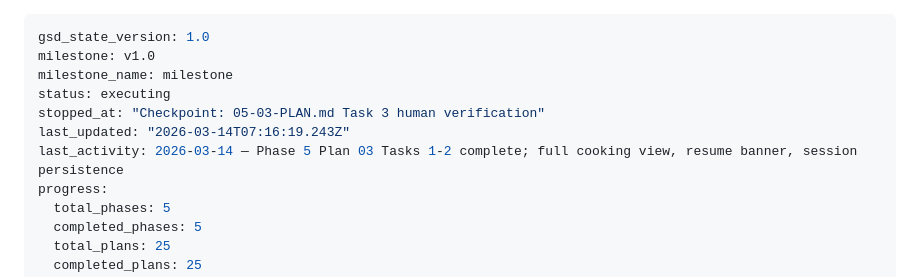
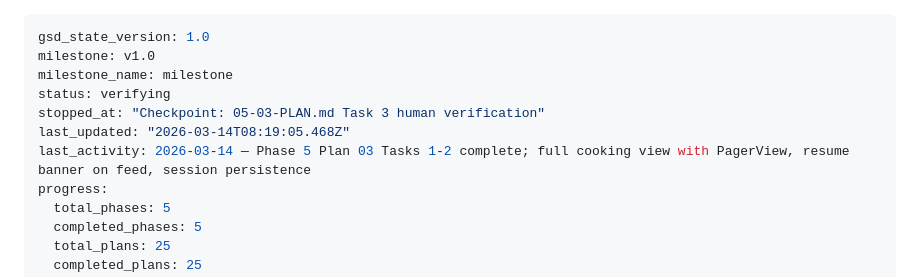
Before and after one commit to dogukartal/TheCook, a Markdown page: .planning/STATE.md, the part around the change. Rendered like a GitHub page.

Commit message:
docs(phase-05): complete phase verification and execution

```diff
--- a/.planning/STATE.md
+++ b/.planning/STATE.md
@@ -2,10 +2,10 @@
 gsd_state_version: 1.0
 milestone: v1.0
 milestone_name: milestone
-status: executing
+status: verifying
 stopped_at: "Checkpoint: 05-03-PLAN.md Task 3 human verification"
-last_updated: "2026-03-14T07:16:19.243Z"
-last_activity: 2026-03-14 — Phase 5 Plan 03 Tasks 1-2 complete; full cooking view, resume banner, session persistence
+last_updated: "2026-03-14T08:19:05.468Z"
+last_activity: 2026-03-14 — Phase 5 Plan 03 Tasks 1-2 complete; full cooking view with PagerView, resume banner on feed, session persistence
 progress:
   total_phases: 5
   completed_phases: 5
```
Also changed, not shown: 1 other file.
